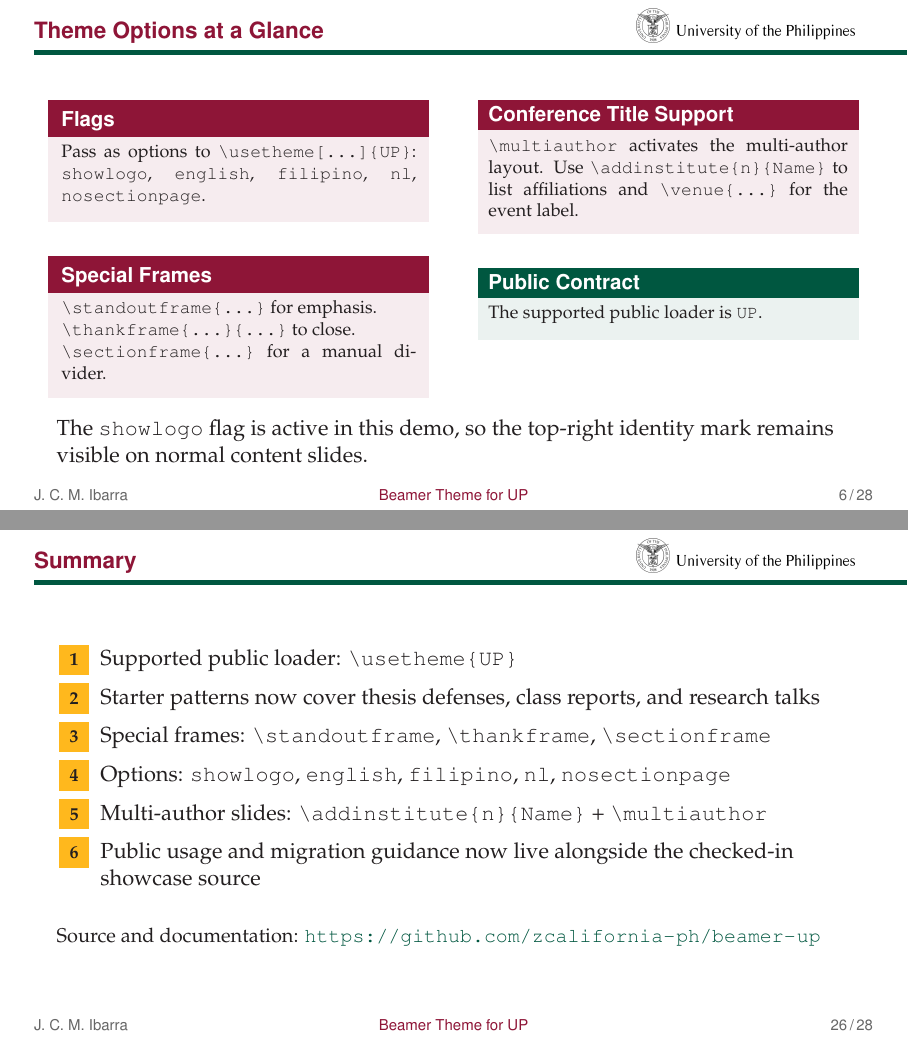
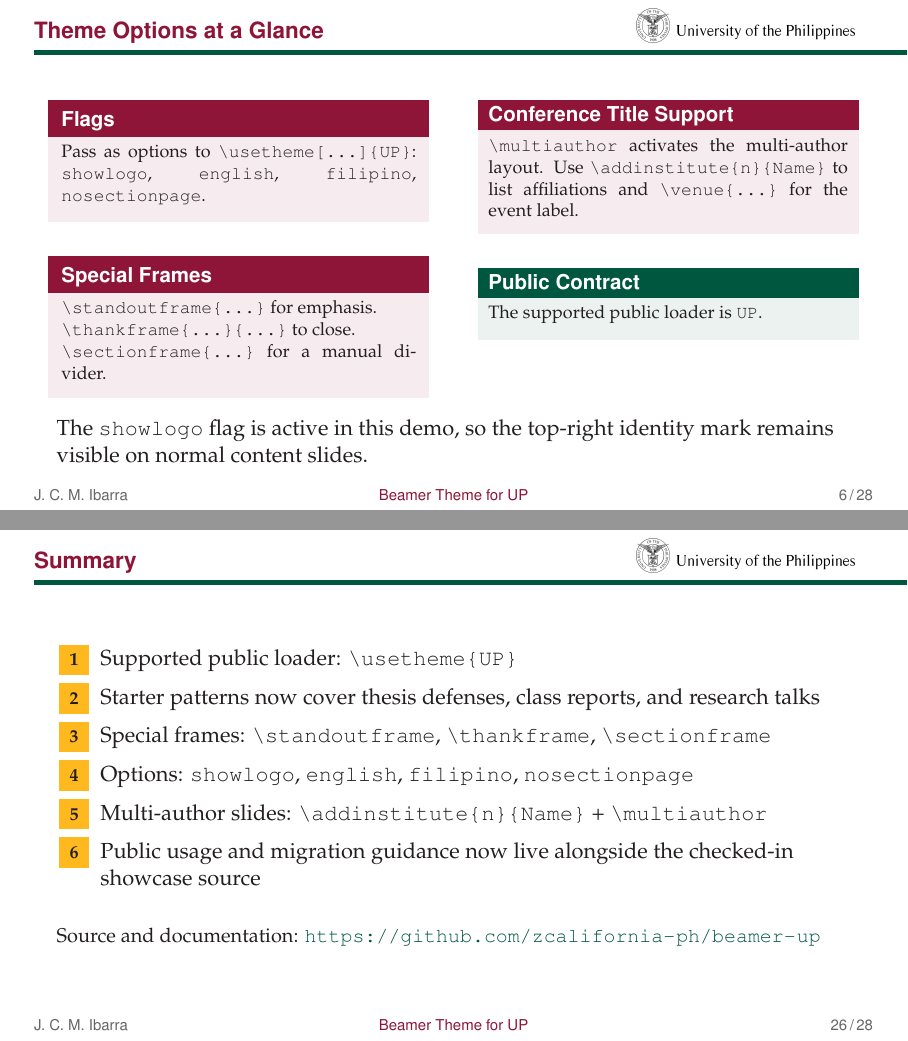
Before and after one commit to zcalifornia-ph/beamer-up, LaTeX slides (beamer-up/main.tex): pages 6 and 26 of 28, joined at a grey line. Compiled offline with pdfLaTeX.

Commit message:
fix: update colloquium date to April 8 and remove nl flag from documentation
- updated Beamer Theme for UP.pdf to reflect UP System Research Colloquium 2026 date change from April 4 to April 8, 2026.

- removed nl (Dutch language) flag from flags documentation in both the PDF output and beamer-up/main.tex source, as this option is no longer supported.

- cleaned up alignment in the flags block for consistent formatting.

```diff
--- a/beamer-up/main.tex
+++ b/beamer-up/main.tex
@@ -110,7 +110,7 @@
     \begin{column}{0.48\textwidth}
       \begin{block}{Flags} \footnotesize
         Pass as options to \texttt{\textbackslash usetheme[...]}\texttt{\{UP\}}:
-        \texttt{showlogo}, \texttt{english}, \texttt{filipino}, \texttt{nl}, \texttt{nosectionpage}.
+        \texttt{showlogo}, \texttt{english}, \texttt{filipino}, \texttt{nosectionpage}.
       \end{block}
       \vskip 6pt
       \begin{block}{Special Frames} \footnotesize
@@ -444,7 +444,7 @@ print(fibonacci(10))  # 55
     \item Supported public loader: \texttt{\textbackslash usetheme\{UP\}}
     \item Starter patterns now cover thesis defenses, class reports, and research talks
     \item Special frames: \texttt{\textbackslash standoutframe}, \texttt{\textbackslash thankframe}, \texttt{\textbackslash sectionframe}
-    \item Options: \texttt{showlogo}, \texttt{english}, \texttt{filipino}, \texttt{nl}, \texttt{nosectionpage}
+    \item Options: \texttt{showlogo}, \texttt{english}, \texttt{filipino}, \texttt{nosectionpage}
     \item Multi-author slides: \texttt{\textbackslash addinstitute\{n\}\{Name\}} + \texttt{\textbackslash multiauthor}
     \item Public usage and migration guidance now live alongside the checked-in showcase source
   \end{enumerate}
```
Also changed, not shown: Beamer Theme for UP.pdf.
